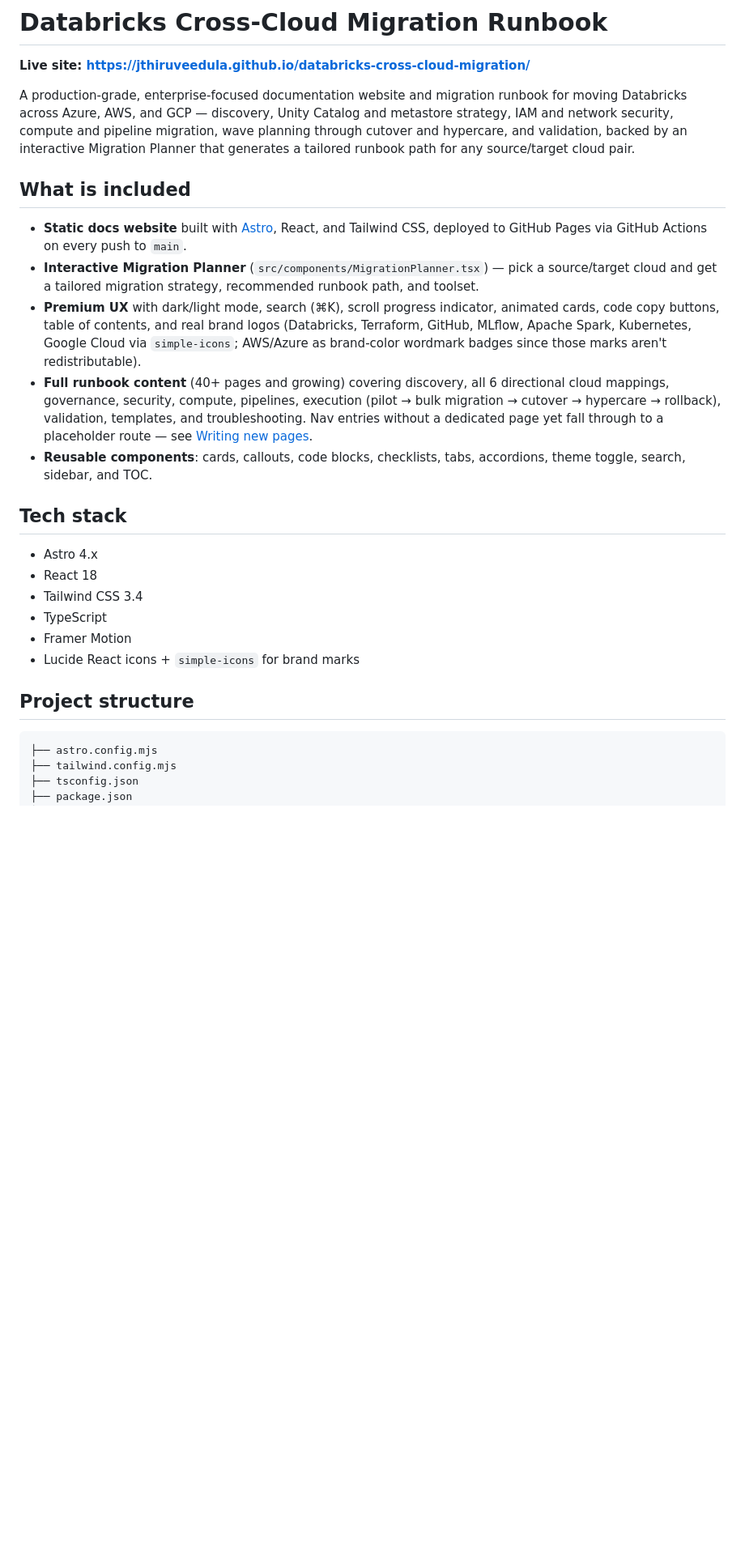
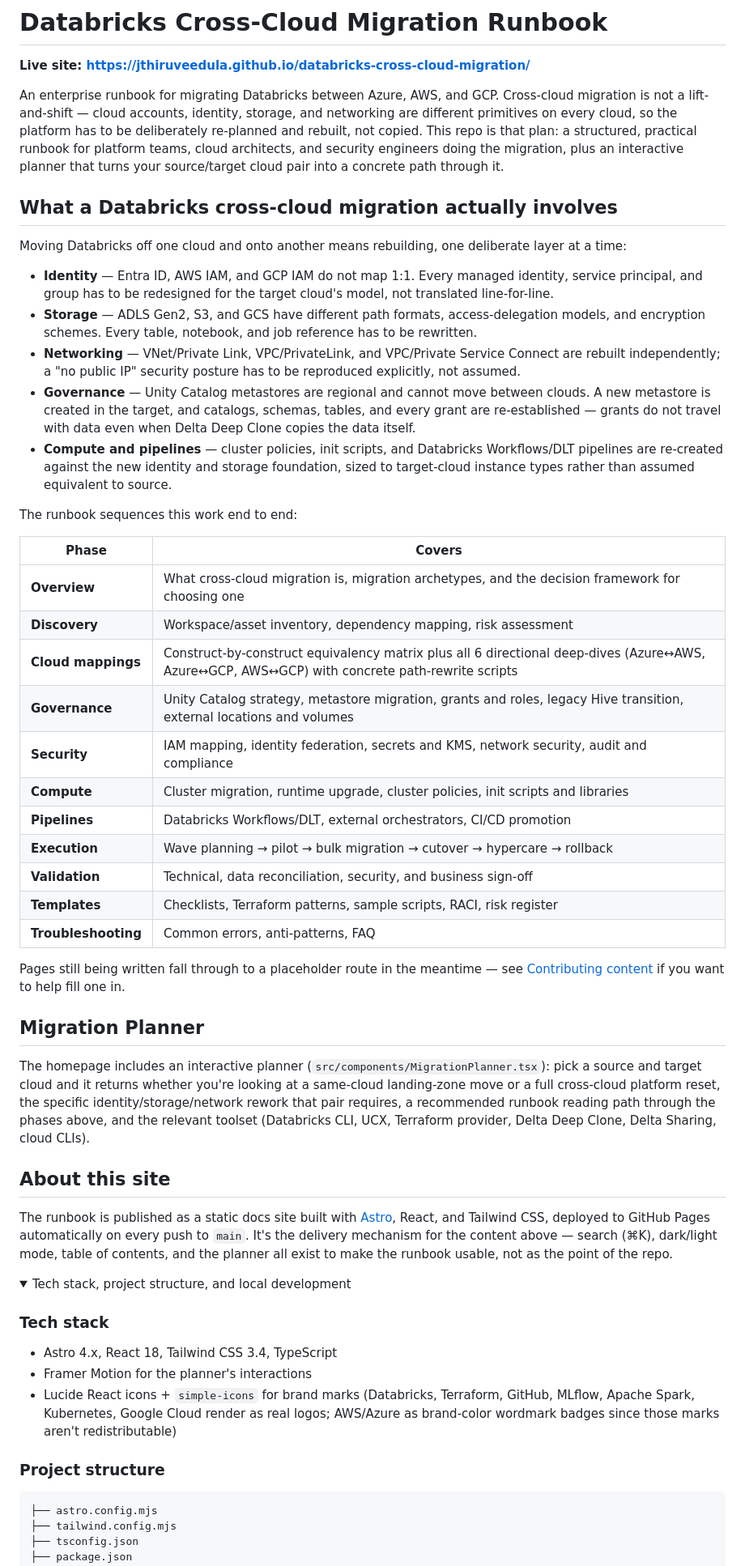
Before and after one commit to jthiruveedula/databricks-cross-cloud-migration, a Markdown page: README.md, the part around one of its changes. Shown at 81% size. Drawn GitHub-style; folded sections open; blank space fills up the shorter version.

````diff
--- a/README.md
+++ b/README.md
@@ -2,26 +2,54 @@
 
 **Live site: https://jthiruveedula.github.io/databricks-cross-cloud-migration/**
 
-A production-grade, enterprise-focused documentation website and migration runbook for moving Databricks across Azure, AWS, and GCP — discovery, Unity Catalog and metastore strategy, IAM and network security, compute and pipeline migration, wave planning through cutover and hypercare, and validation, backed by an interactive Migration Planner that generates a tailored runbook path for any source/target cloud pair.
+An enterprise runbook for migrating Databricks between Azure, AWS, and GCP. Cross-cloud migration is not a lift-and-shift — cloud accounts, identity, storage, and networking are different primitives on every cloud, so the platform has to be deliberately re-planned and rebuilt, not copied. This repo is that plan: a structured, practical runbook for platform teams, cloud architects, and security engineers doing the migration, plus an interactive planner that turns your source/target cloud pair into a concrete path through it.
 
-## What is included
+## What a Databricks cross-cloud migration actually involves
 
-- **Static docs website** built with [Astro](https://astro.build), React, and Tailwind CSS, deployed to GitHub Pages via GitHub Actions on every push to `main`.
-- **Interactive Migration Planner** (`src/components/MigrationPlanner.tsx`) — pick a source/target cloud and get a tailored migration strategy, recommended runbook path, and toolset.
-- **Premium UX** with dark/light mode, search (⌘K), scroll progress indicator, animated cards, code copy buttons, table of contents, and real brand logos (Databricks, Terraform, GitHub, MLflow, Apache Spark, Kubernetes, Google Cloud via `simple-icons`; AWS/Azure as brand-color wordmark badges since those marks aren't redistributable).
-- **Full runbook content** (40+ pages and growing) covering discovery, all 6 directional cloud mappings, governance, security, compute, pipelines, execution (pilot → bulk migration → cutover → hypercare → rollback), validation, templates, and troubleshooting. Nav entries without a dedicated page yet fall through to a placeholder route — see [Writing new pages](#writing-new-pages).
-- **Reusable components**: cards, callouts, code blocks, checklists, tabs, accordions, theme toggle, search, sidebar, and TOC.
+Moving Databricks off one cloud and onto another means rebuilding, one deliberate layer at a time:
 
-## Tech stack
+- **Identity** — Entra ID, AWS IAM, and GCP IAM do not map 1:1. Every managed identity, service principal, and group has to be redesigned for the target cloud's model, not translated line-for-line.
+- **Storage** — ADLS Gen2, S3, and GCS have different path formats, access-delegation models, and encryption schemes. Every table, notebook, and job reference has to be rewritten.
+- **Networking** — VNet/Private Link, VPC/PrivateLink, and VPC/Private Service Connect are rebuilt independently; a "no public IP" security posture has to be reproduced explicitly, not assumed.
+- **Governance** — Unity Catalog metastores are regional and cannot move between clouds. A new metastore is created in the target, and catalogs, schemas, tables, and every grant are re-established — grants do not travel with data even when Delta Deep Clone copies the data itself.
+- **Compute and pipelines** — cluster policies, init scripts, and Databricks Workflows/DLT pipelines are re-created against the new identity and storage foundation, sized to target-cloud instance types rather than assumed equivalent to source.
 
-- Astro 4.x
-- React 18
-- Tailwind CSS 3.4
-- TypeScript
-- Framer Motion
-- Lucide React icons + `simple-icons` for brand marks
+The runbook sequences this work end to end:
 
-## Project structure
+| Phase | Covers |
+|---|---|
+| **Overview** | What cross-cloud migration is, migration archetypes, and the decision framework for choosing one |
+| **Discovery** | Workspace/asset inventory, dependency mapping, risk assessment |
+| **Cloud mappings** | Construct-by-construct equivalency matrix plus all 6 directional deep-dives (Azure↔AWS, Azure↔GCP, AWS↔GCP) with concrete path-rewrite scripts |
+| **Governance** | Unity Catalog strategy, metastore migration, grants and roles, legacy Hive transition, external locations and volumes |
+| **Security** | IAM mapping, identity federation, secrets and KMS, network security, audit and compliance |
+| **Compute** | Cluster migration, runtime upgrade, cluster policies, init scripts and libraries |
+| **Pipelines** | Databricks Workflows/DLT, external orchestrators, CI/CD promotion |
+| **Execution** | Wave planning → pilot → bulk migration → cutover → hypercare → rollback |
+| **Validation** | Technical, data reconciliation, security, and business sign-off |
+| **Templates** | Checklists, Terraform patterns, sample scripts, RACI, risk register |
+| **Troubleshooting** | Common errors, anti-patterns, FAQ |
+
+Pages still being written fall through to a placeholder route in the meantime — see [Contributing content](#contributing-content) if you want to help fill one in.
+
+## Migration Planner
+
+The homepage includes an interactive planner (`src/components/MigrationPlanner.tsx`): pick a source and target cloud and it returns whether you're looking at a same-cloud landing-zone move or a full cross-cloud platform reset, the specific identity/storage/network rework that pair requires, a recommended runbook reading path through the phases above, and the relevant toolset (Databricks CLI, UCX, Terraform provider, Delta Deep Clone, Delta Sharing, cloud CLIs).
+
+## About this site
+
+The runbook is published as a static docs site built with [Astro](https://astro.build), React, and Tailwind CSS, deployed to GitHub Pages automatically on every push to `main`. It's the delivery mechanism for the content above — search (⌘K), dark/light mode, table of contents, and the planner all exist to make the runbook usable, not as the point of the repo.
+
+<details>
+<summary>Tech stack, project structure, and local development</summary>
+
+### Tech stack
+
+- Astro 4.x, React 18, Tailwind CSS 3.4, TypeScript
+- Framer Motion for the planner's interactions
+- Lucide React icons + `simple-icons` for brand marks (Databricks, Terraform, GitHub, MLflow, Apache Spark, Kubernetes, Google Cloud render as real logos; AWS/Azure as brand-color wordmark badges since those marks aren't redistributable)
+
+### Project structure
 
 ```
 ├── astro.config.mjs
````
Also changed, not shown: other parts of README.md (+13 -64 lines).
